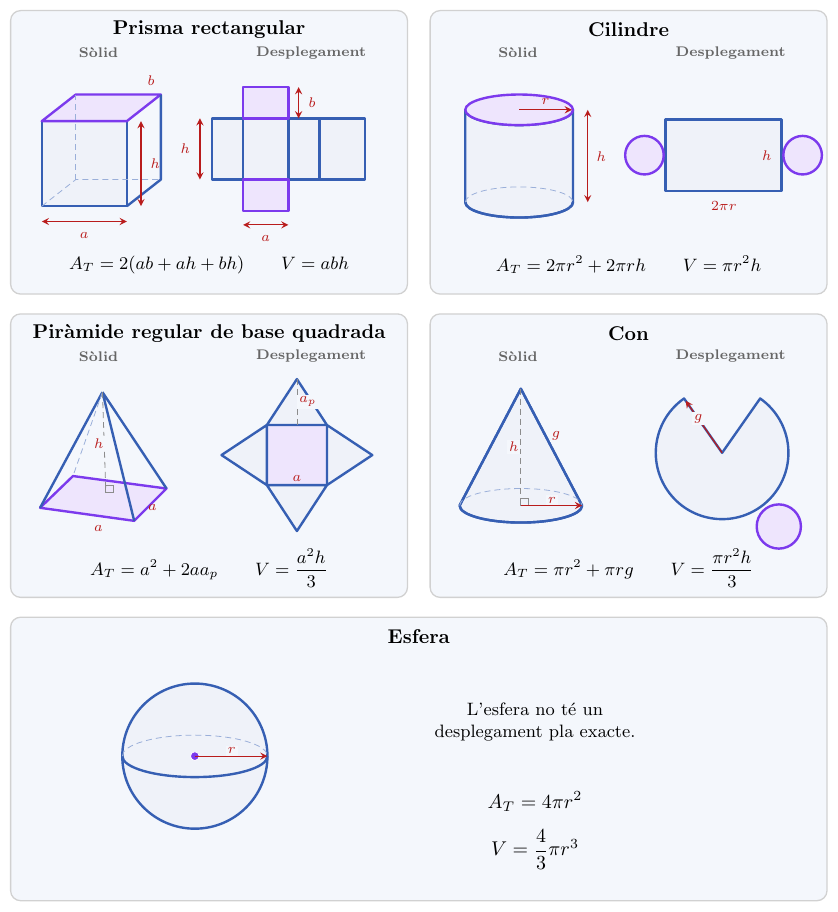
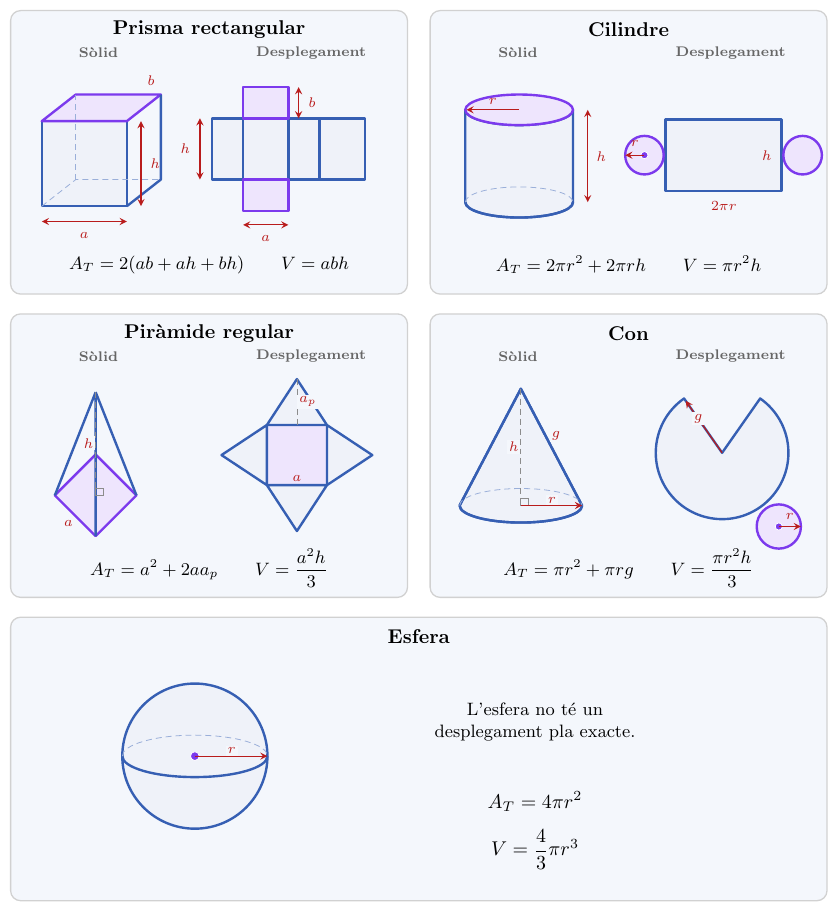
Before and after one commit to albertcid-PA/Matematiques2BAT-MACS, a LaTeX figure (figures/tikz/analisi/fig_2_17_repas_geometria_espai.tex): the whole page. Compiled offline with pdfLaTeX.

Commit message:
Completa les cotes dels cossos rodons
Co-Authored-By: Codex <noreply@openai.com>

```diff
--- a/figures/tikz/analisi/fig_2_17_repas_geometria_espai.tex
+++ b/figures/tikz/analisi/fig_2_17_repas_geometria_espai.tex
@@ -67,11 +67,14 @@
     \draw[oculta] (.62,1.62) arc[start angle=180,end angle=0,x radius=.95,y radius=.27];
     \draw[cota] (2.78,1.62)--(2.78,3.25);
     \node[etiqueta, fill=none] at (3.02,2.43) {$h$};
-    \draw[cota, ->] (1.57,3.25)--(2.5,3.25);
-    \node[etiqueta, fill=none] at (2.035,3.40) {$r$};
+    \draw[cota, ->] (1.57,3.25)--(.64,3.25);
+    \node[etiqueta, fill=none] at (1.105,3.40) {$r$};
     \draw[figura] (4.15,1.82) rectangle (6.2,3.08);
     \draw[base] (3.78,2.45) circle (.34);
     \draw[base] (6.57,2.45) circle (.34);
+    \fill[centre] (3.78,2.45) circle (1.8pt);
+    \draw[cota, ->] (3.78,2.45)--(3.44,2.45);
+    \node[etiqueta, fill=none] at (3.61,2.65) {$r$};
     \node[etiqueta, fill=none] at (5.94,2.45) {$h$};
     \node[etiqueta, fill=none] at (5.18,1.55) {$2\pi r$};
     \node[font=\small] at (3.5,.52)
@@ -81,22 +84,21 @@
   % Piràmide regular
   \begin{scope}[shift={(0,5.35)}]
     \draw[panell] (0,0) rectangle (7,5);
-    \node[titol] at (3.5,4.66) {Piràmide regular de base quadrada};
+    \node[titol] at (3.5,4.66) {Piràmide regular};
     \node[subtitol] at (1.55,4.25) {Sòlid};
     \node[subtitol] at (5.3,4.25) {Desplegament};
-    \coordinate (V) at (1.62,3.62);
-    \coordinate (A) at (.52,1.58);
-    \coordinate (B) at (2.18,1.35);
-    \coordinate (C) at (2.75,1.92);
-    \coordinate (D) at (1.1,2.14);
+    \coordinate (V) at (1.50,3.62);
+    \coordinate (A) at (.78,1.80);
+    \coordinate (B) at (1.50,1.08);
+    \coordinate (C) at (2.22,1.80);
+    \coordinate (D) at (1.50,2.52);
     \draw[base] (A)--(B)--(C)--(D)--cycle;
     \draw[aresta] (V)--(A) (V)--(B) (V)--(C);
     \draw[oculta] (V)--(D);
-    \draw[guia] (V)--(1.68,1.85);
-    \draw[black!45] (1.68,1.85) rectangle ++(.13,.13);
-    \node[etiqueta, left] at (1.68,2.72) {$h$};
-    \node[etiqueta, fill=none] at (1.55,1.22) {$a$};
-    \node[etiqueta, fill=none] at (2.50,1.58) {$a$};
+    \draw[guia] (V)--(1.50,1.80);
+    \draw[black!45] (1.50,1.80) rectangle ++(.13,.13);
+    \node[etiqueta, left] at (1.50,2.72) {$h$};
+    \node[etiqueta, fill=none] at (1.02,1.30) {$a$};
     \draw[base] (4.52,1.98) rectangle (5.58,3.04);
     \draw[figura] (4.52,3.04)--(5.05,3.85)--(5.58,3.04)--cycle;
     \draw[figura] (4.52,1.98)--(5.05,1.17)--(5.58,1.98)--cycle;
@@ -129,6 +131,9 @@
     \node[etiqueta] at (2.22,2.85) {$g$};
     \draw[figura] (5.15,2.55)--++(125:1.17) arc[start angle=125,end angle=415,radius=1.17]--cycle;
     \draw[base] (6.15,1.25) circle (.39);
+    \fill[centre] (6.15,1.25) circle (1.8pt);
+    \draw[cota, ->] (6.15,1.25)--(6.54,1.25);
+    \node[etiqueta, fill=none] at (6.345,1.43) {$r$};
     \draw[cota, ->] (5.15,2.55)--++(125:1.12);
     \node[etiqueta] at (4.73,3.15) {$g$};
     \node[font=\small] at (3.5,.52)
```
Also changed, not shown: docs/analisi/aplicacions-derivades/04_optimitzacio.md (+1 -1 lines), docs/img/analisi/fig_2_17_repas_geometria_espai.svg.
